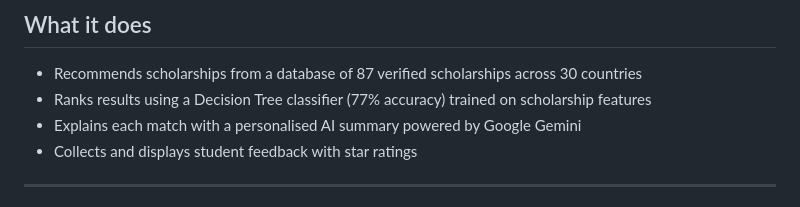
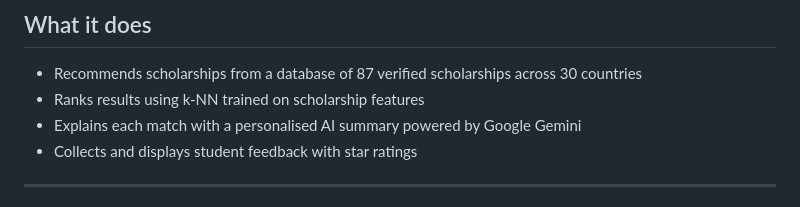
Before and after one commit to htetarkarlinn/mm_scholar, a Markdown page: README.md, the part around the change. Drawn GitHub-style.

Commit message:
Change ranking method to k-NN for scholarship results

```diff
--- a/README.md
+++ b/README.md
@@ -9,7 +9,7 @@ A free, AI-powered scholarship finder for Myanmar students. Enter your study goa
 ## What it does
 
 - Recommends scholarships from a database of 87 verified scholarships across 30 countries
-- Ranks results using a Decision Tree classifier (77% accuracy) trained on scholarship features
+- Ranks results using k-NN trained on scholarship features
 - Explains each match with a personalised AI summary powered by Google Gemini
 - Collects and displays student feedback with star ratings
 
```
